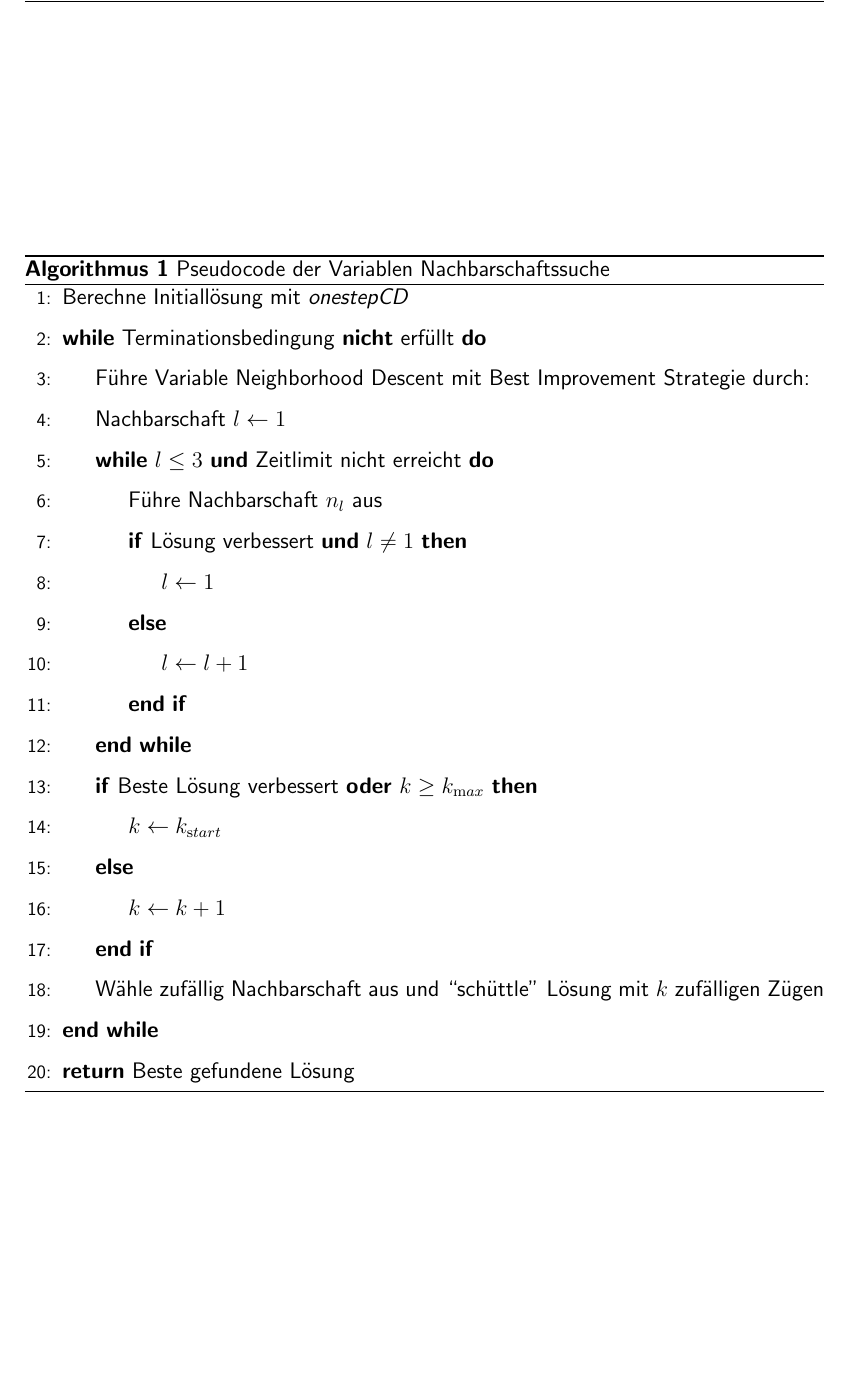
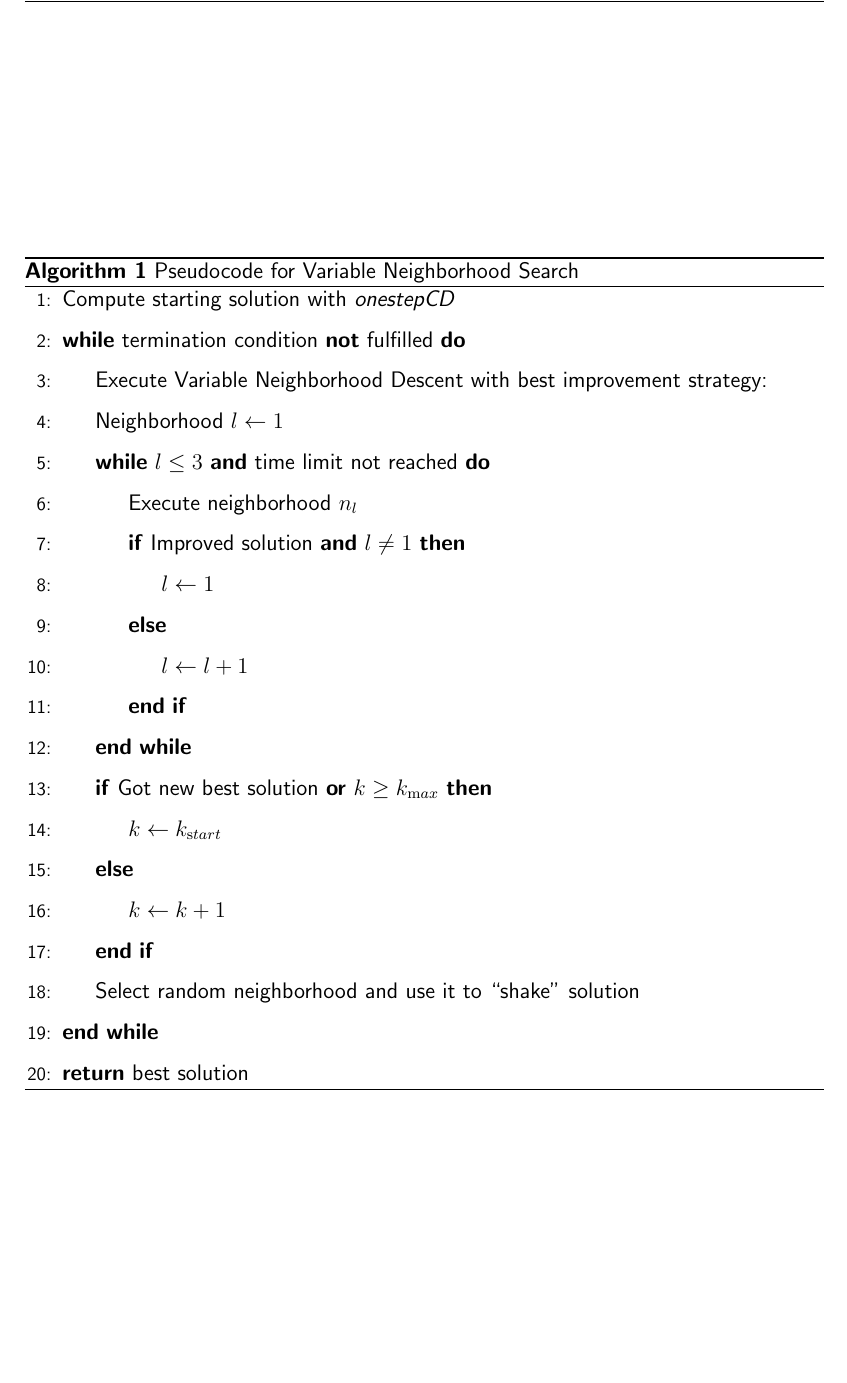
Before and after one commit to flowlo/pcp-vns, a LaTeX document (jugendinnovativ/jugendinnovativ_en.tex): part of page 11 of 20, cut at the place of the change. Compiled offline with pdfLaTeX.

Commit message:
Translated pseudocode for vns

```diff
--- a/jugendinnovativ/jugendinnovativ_en.tex
+++ b/jugendinnovativ/jugendinnovativ_en.tex
@@ -6,7 +6,7 @@
 \usepackage[style=authoryear, natbib, backend=biber]{biblatex}
 \usepackage[margin = 3cm]{geometry}
 \usepackage{graphicx, fancyhdr, array, wrapfig, colortbl, algorithm, algpseudocode}
-\floatname{algorithm}{Algorithmus}
+%\floatname{algorithm}{Algorithmus}
 %\renewcommand{\listalgorithmname}{List of algorithms}
 %\renewcommand{\algorithmicend}{\textbf{Ende}}
 %\renewcommand{\algorithmicif}{\textbf{Falls}}
@@ -253,28 +253,29 @@ Obwohl die Variable Nachbarschaftssuche in der Theorie immer weiter laufen könn
 
 \begin{algorithm}
 \begin{algorithmic}[1]
-\State Berechne Initiallösung mit \emph{onestepCD}
-\While{Terminationsbedingung \textbf{nicht} erfüllt}
-\State Führe Variable Neighborhood Descent mit Best Improvement Strategie durch:
-\State Nachbarschaft $l \leftarrow 1$
-\While{$l \leq 3$ \textbf{und} Zeitlimit nicht erreicht}
-\State Führe Nachbarschaft $n_l$ aus
-\If {Lösung verbessert \textbf{und} $l\neq 1$}
+\State Compute starting solution with \emph{onestepCD}
+\While{termination condition \textbf{not} fulfilled}
+\State Execute Variable Neighborhood Descent with best improvement strategy:
+%\State Führe Variable Neighborhood Descent mit Best Improvement Strategie durch:
+\State Neighborhood $l \leftarrow 1$
+\While{$l \leq 3$ \textbf{and} time limit not reached}
+\State Execute neighborhood $n_l$
+\If {Improved solution \textbf{and} $l\neq 1$}
 \State  $l\leftarrow 1$
 \Else
 \State  $l\leftarrow l + 1$
 \EndIf
 \EndWhile
-\If{Beste Lösung verbessert \textbf{oder} $k \geq k_{\mathrm max}$}
+\If{Got new best solution \textbf{or} $k \geq k_{\mathrm max}$}
 \State $k \leftarrow k_{\mathrm start}$
 \Else
 \State $k \leftarrow k + 1$
 \EndIf
-\State Wähle zufällig Nachbarschaft aus und ``schüttle" Lösung mit $k$ zufälligen Zügen
+\State Select random neighborhood and use it to ``shake'' solution
 \EndWhile
-\State\Return Beste gefundene Lösung
+\State\Return best solution
 \end{algorithmic}
-\caption{Pseudocode der Variablen Nachbarschaftssuche}
+\caption{Pseudocode for Variable Neighborhood Search}
 \end{algorithm}
 }
 
```
Also changed, not shown: jugendinnovativ/jugendinnovativ_en.tex (2 more changed lines).
